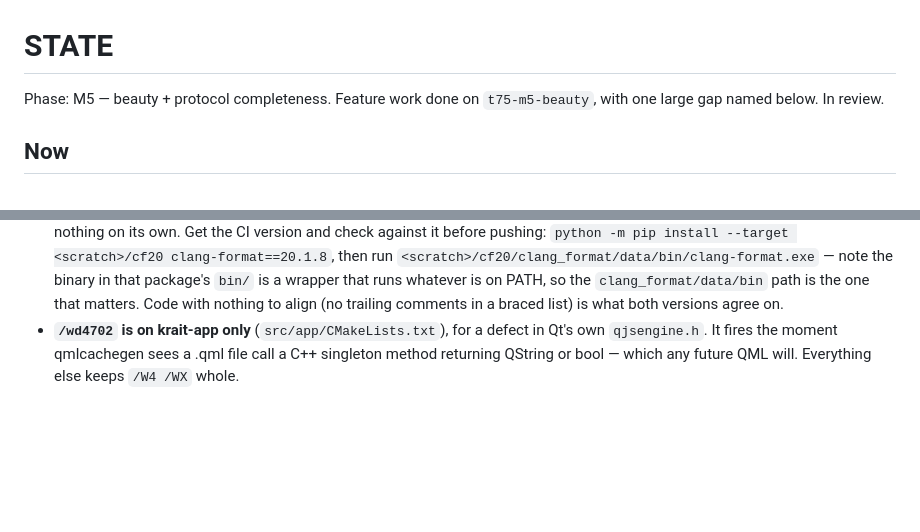
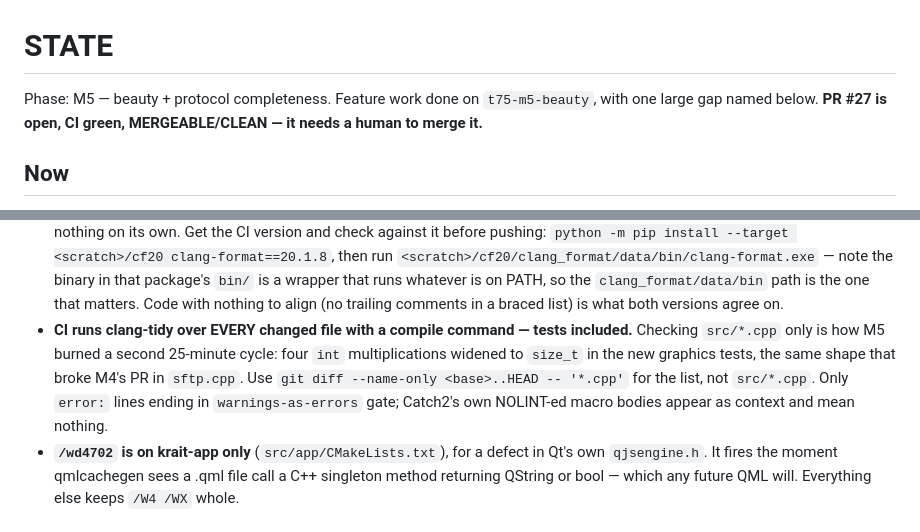
Before and after one commit to Abcl-lyxz/krait, a Markdown page: STATE.md, 2 parts joined by grey strips. GitHub-like rendering; blank space fills up the shorter version.

Commit message:
STATE.md: record the two gate lessons, and that CI is green
Both M5 gate failures were process gaps rather than code defects, and both are
the kind that repeat unless written down:

- CI's clang-format is 20.1.8 and this machine's is 22.1.2. A locally clean
  tree can still fail. (Already recorded; this adds the second half.)
- CI runs clang-tidy over EVERY changed file with a compile command, tests
  included. Checking src/*.cpp only cost a second 25-minute cycle.

PR #27 is now MERGEABLE/CLEAN.

Co-Authored-By: Claude Opus 5 (1M context) <noreply@anthropic.com>
Claude-Session: https://claude.ai/code/session_01AELhRN8D9jq4BMWb4U3wVh

```diff
--- a/STATE.md
+++ b/STATE.md
@@ -1,7 +1,8 @@
 # STATE
 
 Phase: M5 — beauty + protocol completeness. Feature work done on
-`t75-m5-beauty`, with one large gap named below. In review.
+`t75-m5-beauty`, with one large gap named below. **PR #27 is open, CI green,
+MERGEABLE/CLEAN — it needs a human to merge it.**
 
 ## Now
 
@@ -95,6 +96,13 @@ than implying it by silence.
   that package's `bin/` is a wrapper that runs whatever is on PATH, so the
   `clang_format/data/bin` path is the one that matters. Code with nothing to
   align (no trailing comments in a braced list) is what both versions agree on.
+- **CI runs clang-tidy over EVERY changed file with a compile command — tests
+  included.** Checking `src/*.cpp` only is how M5 burned a second 25-minute
+  cycle: four `int` multiplications widened to `size_t` in the new graphics
+  tests, the same shape that broke M4's PR in `sftp.cpp`. Use
+  `git diff --name-only <base>..HEAD -- '*.cpp'` for the list, not `src/*.cpp`.
+  Only `error:` lines ending in `warnings-as-errors` gate; Catch2's own
+  NOLINT-ed macro bodies appear as context and mean nothing.
 - **`/wd4702` is on krait-app only** (`src/app/CMakeLists.txt`), for a defect in
   Qt's own `qjsengine.h`. It fires the moment qmlcachegen sees a .qml file call
   a C++ singleton method returning QString or bool — which any future QML will.
```
